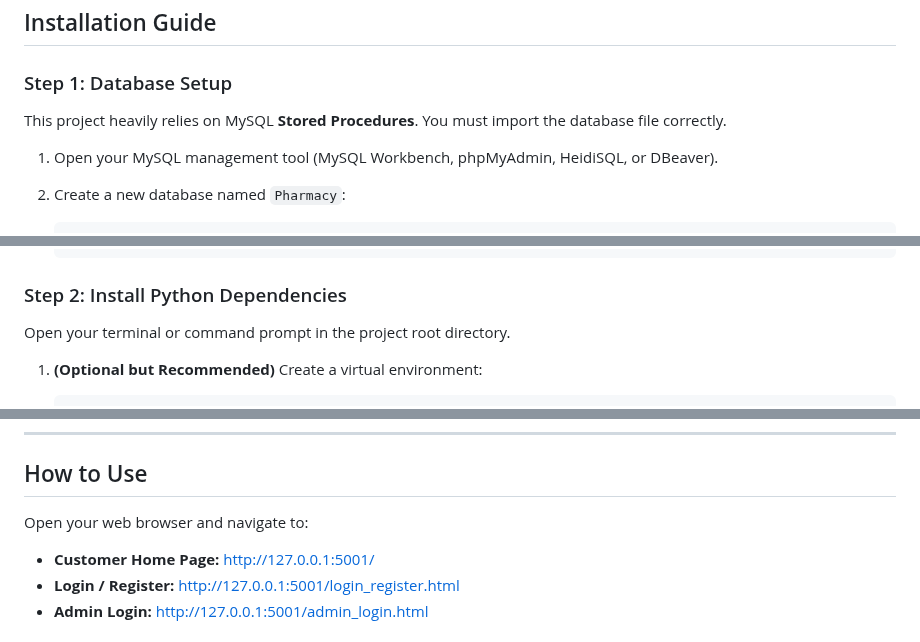
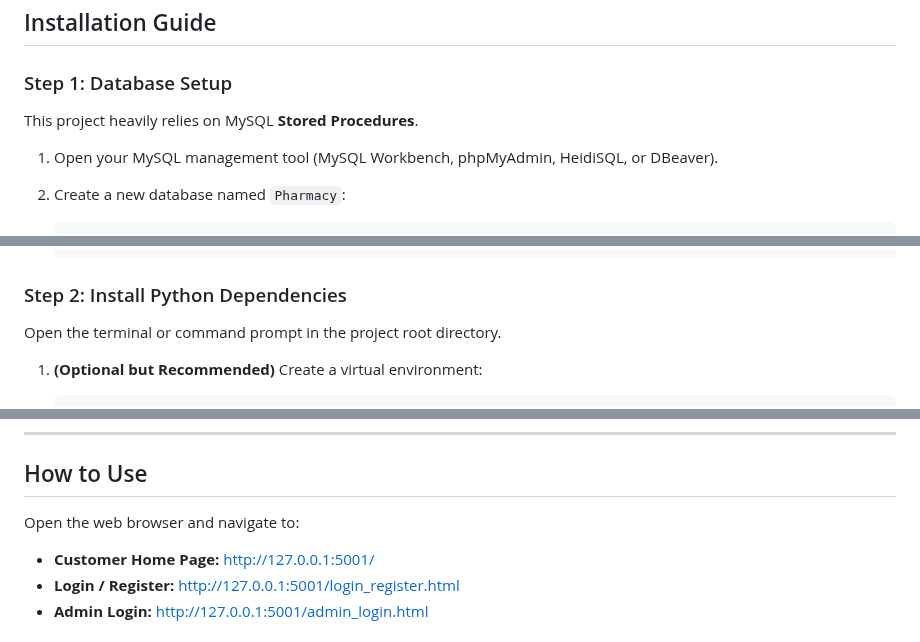
Before and after one commit to Khoi233/Shop_FrontEnd, a Markdown page: README.md, 3 parts joined by grey strips. Rendered like a GitHub page.

````diff
--- a/README.md
+++ b/README.md
@@ -16,7 +16,7 @@ Before beginning, ensure you have the following installed on your machine:
 
 ### Step 1: Database Setup
 
-This project heavily relies on MySQL **Stored Procedures**. You must import the database file correctly.
+This project heavily relies on MySQL **Stored Procedures**.
 
 1.  Open your MySQL management tool (MySQL Workbench, phpMyAdmin, HeidiSQL, or DBeaver).
 2.  Create a new database named `Pharmacy`:
@@ -43,7 +43,7 @@ This project heavily relies on MySQL **Stored Procedures**. You must import the
 
 ### Step 2: Install Python Dependencies
 
-Open your terminal or command prompt in the project root directory.
+Open the terminal or command prompt in the project root directory.
 
 1.  **(Optional but Recommended)** Create a virtual environment:
     ```bash
@@ -81,7 +81,7 @@ Once the database is set up and dependencies are installed:
 
 ## How to Use
 
-Open your web browser and navigate to:
+Open the web browser and navigate to:
 
 *   **Customer Home Page:** [http://127.0.0.1:5001/](http://127.0.0.1:5001/)
 *   **Login / Register:** [http://127.0.0.1:5001/login_register.html](http://127.0.0.1:5001/login_register.html)
````
